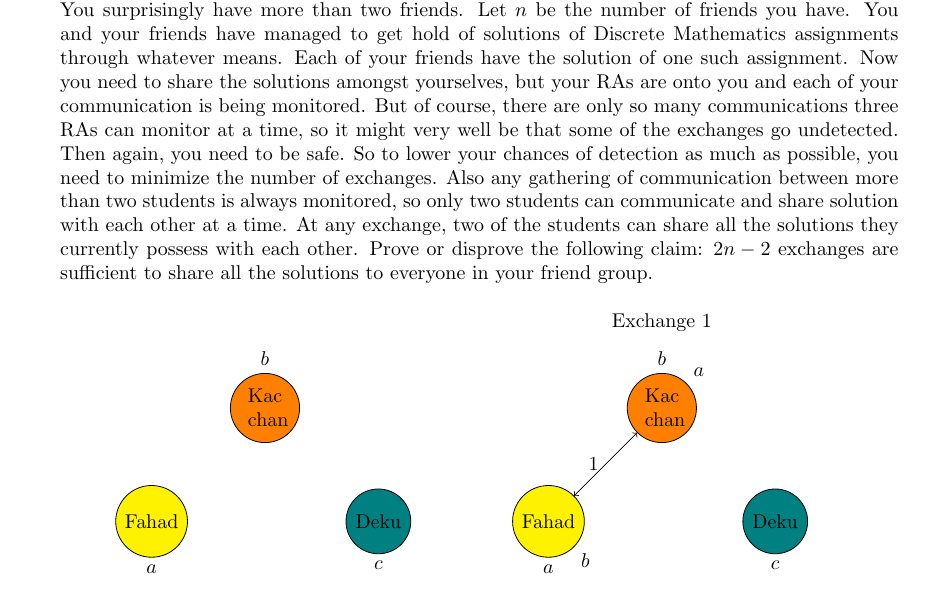
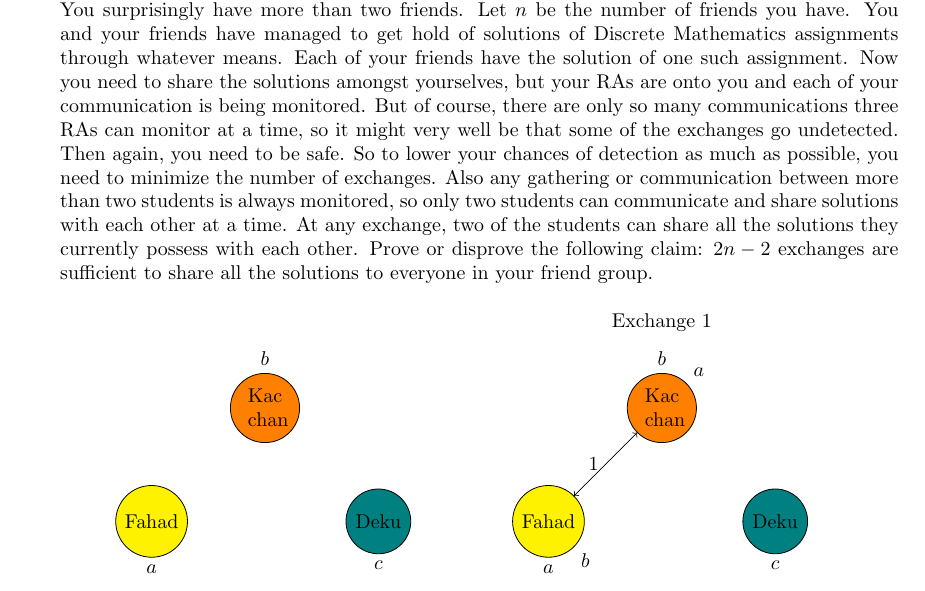
Before and after one commit to CS-MATH-113-Spring-25/wc08, a LaTeX problem sheet (wc08.tex): part of the page, cut so that both start at the same text. Compiled offline with pdfLaTeX.

Commit message:
Update wc08.tex

```diff
--- a/wc08.tex
+++ b/wc08.tex
@@ -39,7 +39,7 @@
 
 
 \begin{questions}
-    \titledquestion{Plagiarizing in Discrete Math} You surprisingly have more than two friends. Let $n$ be the number of friends you have. You and your friends have managed to get hold of solutions of Discrete Mathematics assignments through whatever means. Each of your friends have the solution of one such assignment. Now you need to share the solutions amongst yourselves, but your RAs are onto you and each of your communication is being monitored. But of course, there are only so many communications three RAs can monitor at a time, so it might very well be that some of the exchanges go undetected. Then again, you need to be safe. So to lower your chances of detection as much as possible, you need to minimize the number of exchanges. Also any gathering of communication between more than two students is always monitored, so only two students can communicate and share solution with each other at a time. At any exchange, two of the students can share all the solutions they currently possess with each other. Prove or disprove the following claim: $2n-2$ exchanges are sufficient to share all the solutions to everyone in your friend group.
+    \titledquestion{Plagiarizing in Discrete Math} You surprisingly have more than two friends. Let $n$ be the number of friends you have. You and your friends have managed to get hold of solutions of Discrete Mathematics assignments through whatever means. Each of your friends have the solution of one such assignment. Now you need to share the solutions amongst yourselves, but your RAs are onto you and each of your communication is being monitored. But of course, there are only so many communications three RAs can monitor at a time, so it might very well be that some of the exchanges go undetected. Then again, you need to be safe. So to lower your chances of detection as much as possible, you need to minimize the number of exchanges. Also any gathering or communication between more than two students is always monitored, so only two students can communicate and share solutions with each other at a time. At any exchange, two of the students can share all the solutions they currently possess with each other. Prove or disprove the following claim: $2n-2$ exchanges are sufficient to share all the solutions to everyone in your friend group.
 
 
 
```
